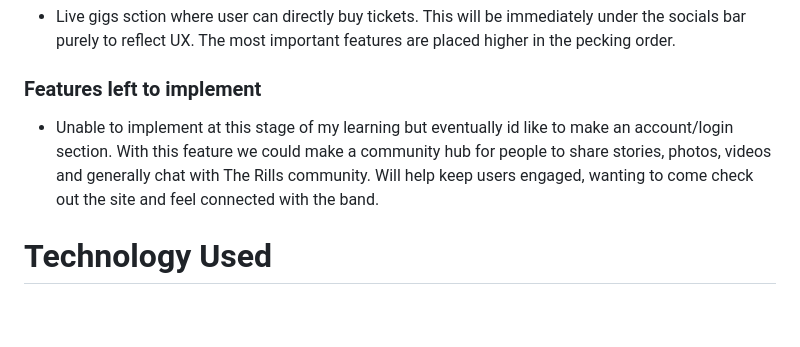
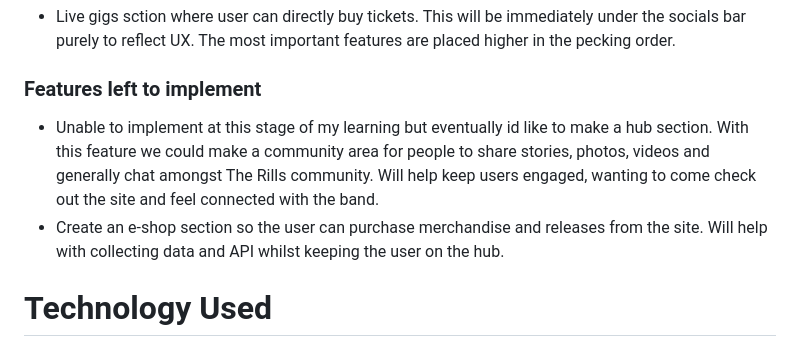
Before and after one commit to Code-Institute-Submissions/SleepyMan93-User-Centric-Frontend-Milestone-Project, a Markdown page: README.md, the part around the change. Drawn GitHub-style; blank space fills up the shorter version.

```diff
--- a/README.md
+++ b/README.md
@@ -39,7 +39,8 @@ With this style implemented, adding boxed sections is far easier. These sections
 
 ### Features left to implement
 
-- Unable to implement at this stage of my learning but eventually id like to make an account/login section. With this feature we could make a community hub for people to share stories, photos, videos and generally chat with The Rills community. Will help keep users engaged, wanting to come check out the site and feel connected with the band.
+- Unable to implement at this stage of my learning but eventually id like to make a hub section. With this feature we could make a community area for people to share stories, photos, videos and generally chat amongst The Rills community. Will help keep users engaged, wanting to come check out the site and feel connected with the band.
+- Create an e-shop section so the user can purchase merchandise and releases from the site. Will help with collecting data and API whilst keeping the user on the hub.
 
 # Technology Used
 
```
Also changed, not shown: assets/images/rills-events.jpg, assets/images/rills-fb.jpg (added), assets/images/rills-merch2.jpg, assets/images/rills-release.jpg, 2 other files.
